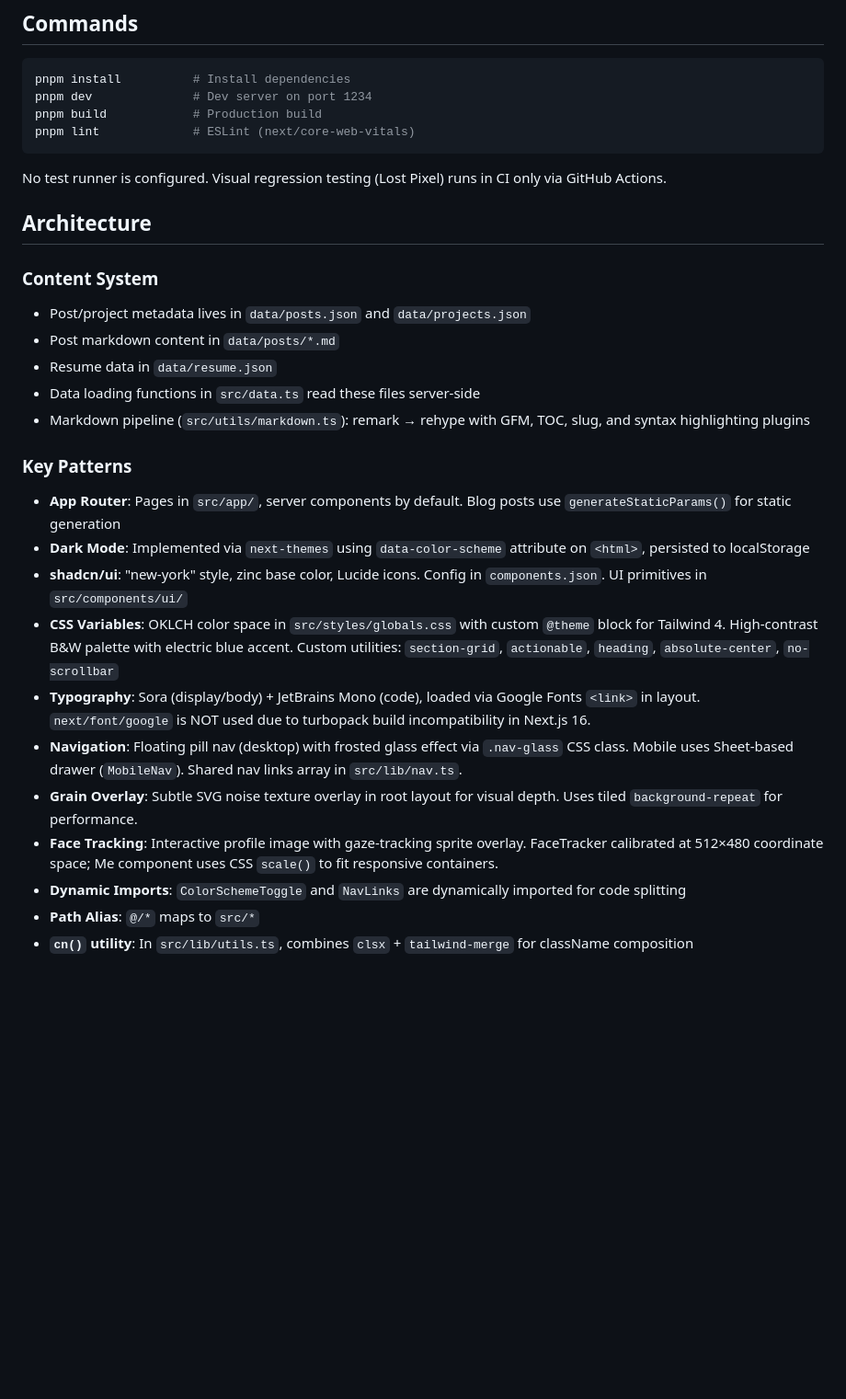
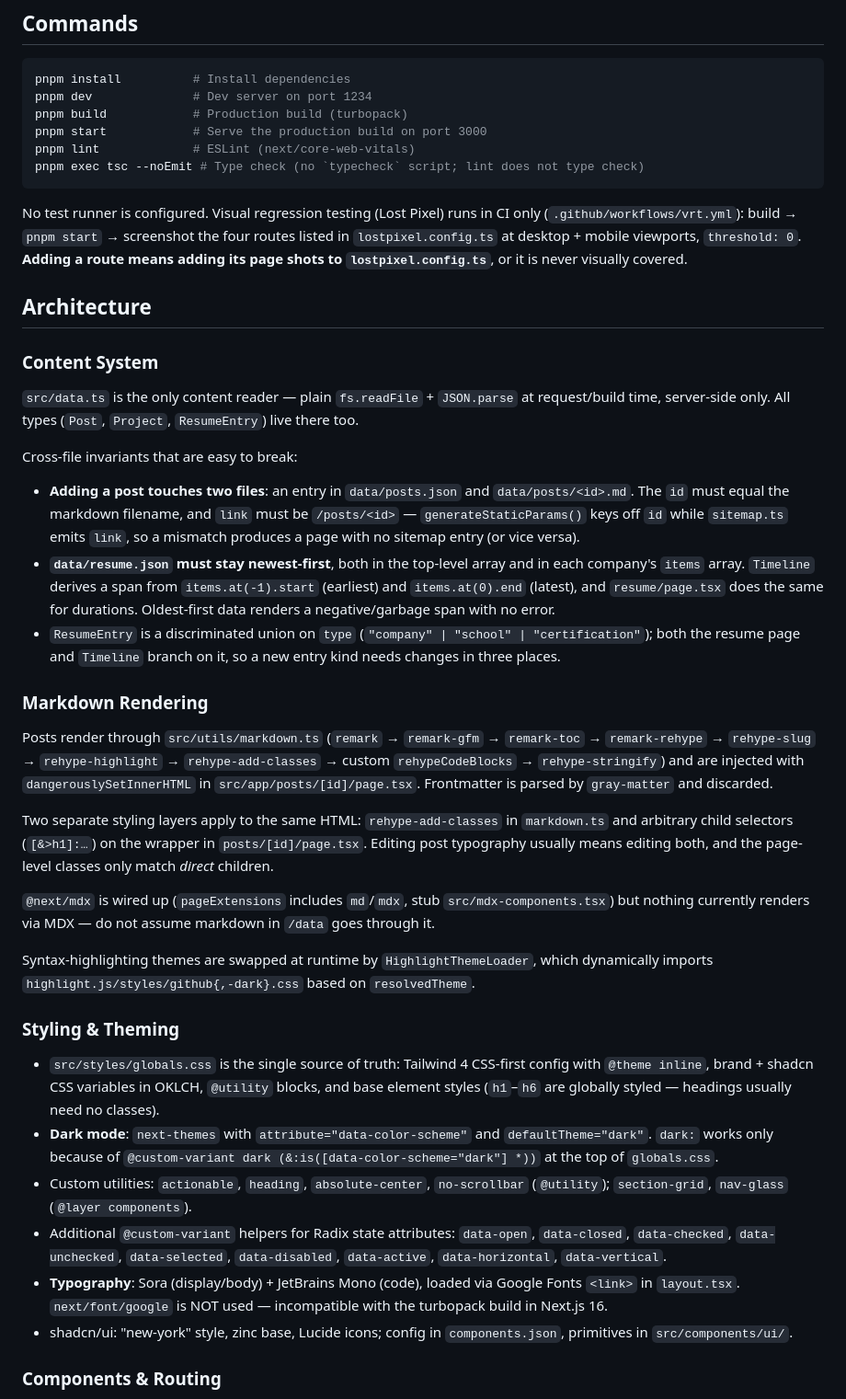
Before and after one commit to vdeantoni/vdeantoni.com, a Markdown page: CLAUDE.md, the part around one of its changes. Shown at 92% size. Rendered like a GitHub page; blank space fills up the shorter version.

Commit message:
docs: refresh CLAUDE.md with content and build invariants
Drop the stale grain-overlay note, correct section-grid/nav-glass as
@layer components, and document the cross-file traps that require
reading several files to discover:

- post id/link coupling between posts.json, generateStaticParams, sitemap
- resume.json newest-first ordering required by Timeline spans
- duplicated post typography layers (rehype-add-classes + wrapper selectors)
- @next/mdx configured but unused
- dark: depends on the @custom-variant in globals.css
- Lost Pixel page shots must be extended per new route
- allowBuilds allowlist, corepack build, turbopack.root failure mode

Also add pnpm start / tsc --noEmit to the commands and list pre-existing
warts (hardcoded stone colors, undefined prose-editorial, ref-mirroring
effects in useGazeTracking).

````diff
--- a/CLAUDE.md
+++ b/CLAUDE.md
@@ -11,30 +11,44 @@ Personal portfolio and blog site built with Next.js 16 (App Router), React 19, T
 ```bash
 pnpm install          # Install dependencies
 pnpm dev              # Dev server on port 1234
-pnpm build            # Production build
+pnpm build            # Production build (turbopack)
+pnpm start            # Serve the production build on port 3000
 pnpm lint             # ESLint (next/core-web-vitals)
+pnpm exec tsc --noEmit # Type check (no `typecheck` script; lint does not type check)
 ```
 
-No test runner is configured. Visual regression testing (Lost Pixel) runs in CI only via GitHub Actions.
+No test runner is configured. Visual regression testing (Lost Pixel) runs in CI only (`.github/workflows/vrt.yml`): build → `pnpm start` → screenshot the four routes listed in `lostpixel.config.ts` at desktop + mobile viewports, `threshold: 0`. **Adding a route means adding its page shots to `lostpixel.config.ts`**, or it is never visually covered.
 
 ## Architecture
 
 ### Content System
-- Post/project metadata lives in `data/posts.json` and `data/projects.json`
-- Post markdown content in `data/posts/*.md`
-- Resume data in `data/resume.json`
-- Data loading functions in `src/data.ts` read these files server-side
-- Markdown pipeline (`src/utils/markdown.ts`): remark → rehype with GFM, TOC, slug, and syntax highlighting plugins
 
-### Key Patterns
-- **App Router**: Pages in `src/app/`, server components by default. Blog posts use `generateStaticParams()` for static generation
-- **Dark Mode**: Implemented via `next-themes` using `data-color-scheme` attribute on `<html>`, persisted to localStorage
-- **shadcn/ui**: "new-york" style, zinc base color, Lucide icons. Config in `components.json`. UI primitives in `src/components/ui/`
-- **CSS Variables**: OKLCH color space in `src/styles/globals.css` with custom `@theme` block for Tailwind 4. High-contrast B&W palette with electric blue accent. Custom utilities: `section-grid`, `actionable`, `heading`, `absolute-center`, `no-scrollbar`
-- **Typography**: Sora (display/body) + JetBrains Mono (code), loaded via Google Fonts `<link>` in layout. `next/font/google` is NOT used due to turbopack build incompatibility in Next.js 16.
-- **Navigation**: Floating pill nav (desktop) with frosted glass effect via `.nav-glass` CSS class. Mobile uses Sheet-based drawer (`MobileNav`). Shared nav links array in `src/lib/nav.ts`.
-- **Grain Overlay**: Subtle SVG noise texture overlay in root layout for visual depth. Uses tiled `background-repeat` for performance.
-- **Face Tracking**: Interactive profile image with gaze-tracking sprite overlay. FaceTracker calibrated at 512×480 coordinate space; Me component uses CSS `scale()` to fit responsive containers.
-- **Dynamic Imports**: `ColorSchemeToggle` and `NavLinks` are dynamically imported for code splitting
-- **Path Alias**: `@/*` maps to `src/*`
-- **`cn()` utility**: In `src/lib/utils.ts`, combines `clsx` + `tailwind-merge` for className composition
+`src/data.ts` is the only content reader — plain `fs.readFile` + `JSON.parse` at request/build time, server-side only. All types (`Post`, `Project`, `ResumeEntry`) live there too.
+
+Cross-file invariants that are easy to break:
+
+- **Adding a post touches two files**: an entry in `data/posts.json` and `data/posts/<id>.md`. The `id` must equal the markdown filename, and `link` must be `/posts/<id>` — `generateStaticParams()` keys off `id` while `sitemap.ts` emits `link`, so a mismatch produces a page with no sitemap entry (or vice versa).
+- **`data/resume.json` must stay newest-first**, both in the top-level array and in each company's `items` array. `Timeline` derives a span from `items.at(-1).start` (earliest) and `items.at(0).end` (latest), and `resume/page.tsx` does the same for durations. Oldest-first data renders a negative/garbage span with no error.
+- `ResumeEntry` is a discriminated union on `type` (`"company" | "school" | "certification"`); both the resume page and `Timeline` branch on it, so a new entry kind needs changes in three places.
+
+### Markdown Rendering
+
+Posts render through `src/utils/markdown.ts` (`remark` → `remark-gfm` → `remark-toc` → `remark-rehype` → `rehype-slug` → `rehype-highlight` → `rehype-add-classes` → custom `rehypeCodeBlocks` → `rehype-stringify`) and are injected with `dangerouslySetInnerHTML` in `src/app/posts/[id]/page.tsx`. Frontmatter is parsed by `gray-matter` and discarded.
+
+Two separate styling layers apply to the same HTML: `rehype-add-classes` in `markdown.ts` and arbitrary child selectors (`[&>h1]:…`) on the wrapper in `posts/[id]/page.tsx`. Editing post typography usually means editing both, and the page-level classes only match *direct* children.
+
+`@next/mdx` is wired up (`pageExtensions` includes `md`/`mdx`, stub `src/mdx-components.tsx`) but nothing currently renders via MDX — do not assume markdown in `/data` goes through it.
+
+Syntax-highlighting themes are swapped at runtime by `HighlightThemeLoader`, which dynamically imports `highlight.js/styles/github{,-dark}.css` based on `resolvedTheme`.
+
+### Styling & Theming
+
+- `src/styles/globals.css` is the single source of truth: Tailwind 4 CSS-first config with `@theme inline`, brand + shadcn CSS variables in OKLCH, `@utility` blocks, and base element styles (`h1`–`h6` are globally styled — headings usually need no classes).
+- **Dark mode**: `next-themes` with `attribute="data-color-scheme"` and `defaultTheme="dark"`. `dark:` works only because of `@custom-variant dark (&:is([data-color-scheme="dark"] *))` at the top of `globals.css`.
+- Custom utilities: `actionable`, `heading`, `absolute-center`, `no-scrollbar` (`@utility`); `section-grid`, `nav-glass` (`@layer components`).
+- Additional `@custom-variant` helpers for Radix state attributes: `data-open`, `data-closed`, `data-checked`, `data-unchecked`, `data-selected`, `data-disabled`, `data-active`, `data-horizontal`, `data-vertical`.
+- **Typography**: Sora (display/body) + JetBrains Mono (code), loaded via Google Fonts `<link>` in `layout.tsx`. `next/font/google` is NOT used — incompatible with the turbopack build in Next.js 16.
+- shadcn/ui: "new-york" style, zinc base, Lucide icons; config in `components.json`, primitives in `src/components/ui/`.
+
+### Components & Routing
+
````
Also changed, not shown: other parts of CLAUDE.md (+24 -4 lines).
